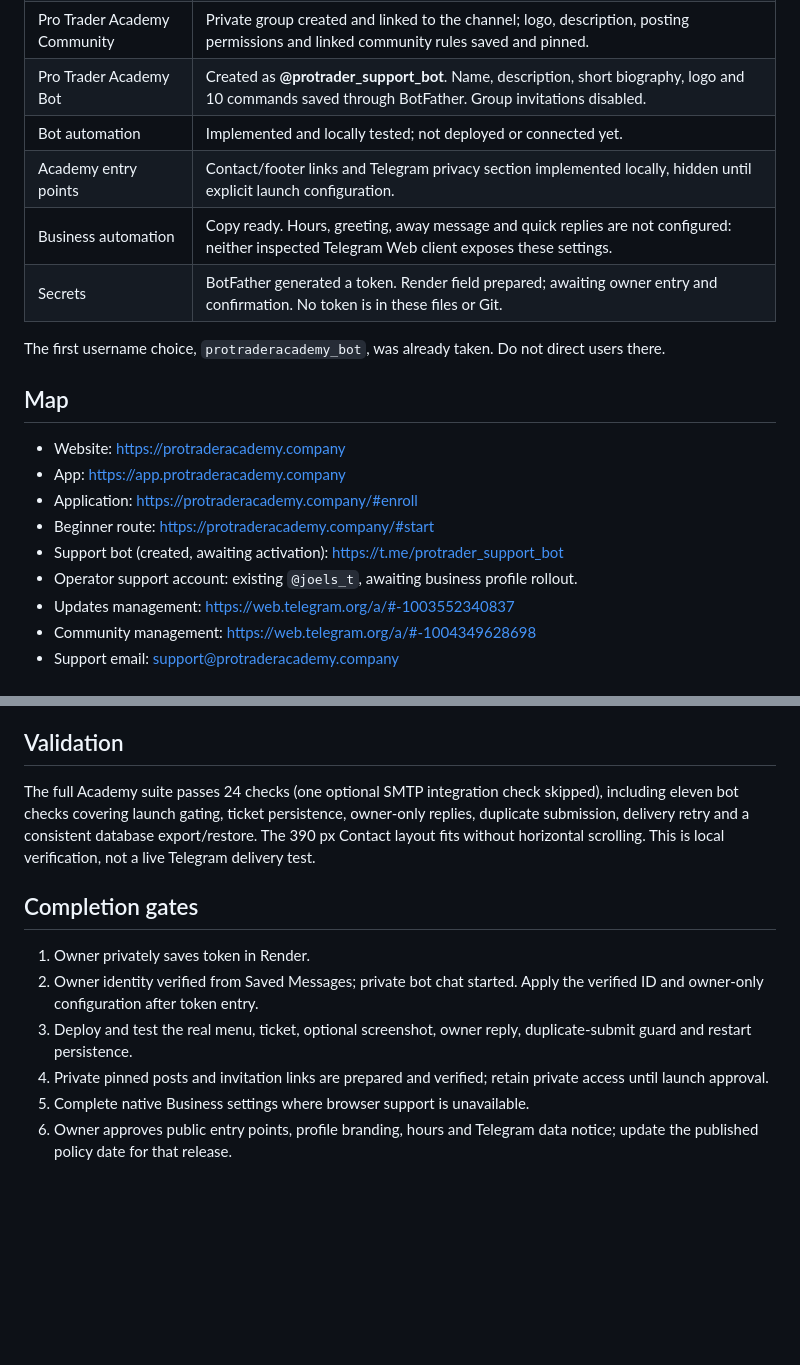
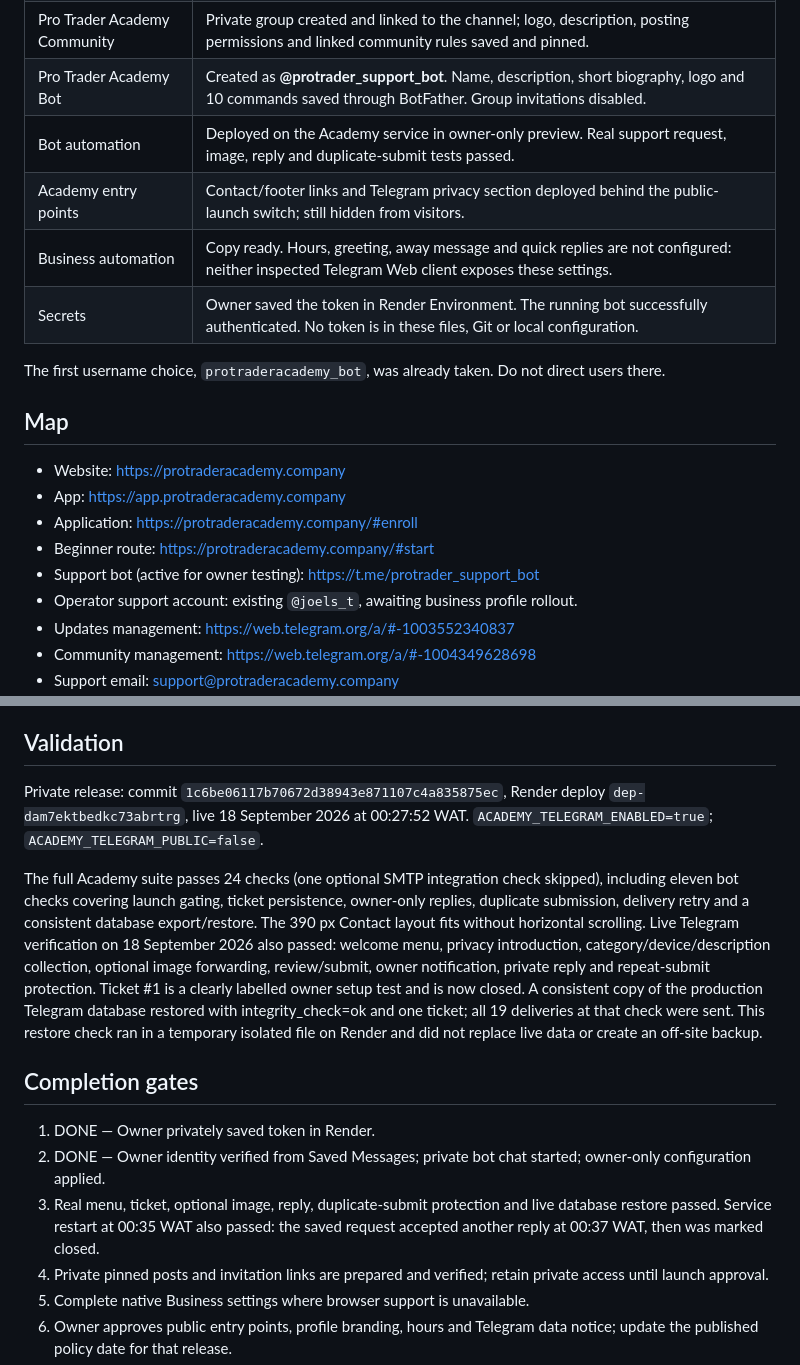
Before and after one commit to audusmail1-lab/ProTrader, a Markdown page: telegram_setup/README.md, 2 parts joined by grey strips. Drawn GitHub-style; blank space fills up the shorter version.

Commit message:
Record live Telegram support and restore verification

```diff
--- a/telegram_setup/README.md
+++ b/telegram_setup/README.md
@@ -10,10 +10,10 @@ Preparation is in progress. Public launch has not been approved.
 | Pro Trader Academy Updates | Private channel created; Academy logo, description and linked welcome post saved and pinned. |
 | Pro Trader Academy Community | Private group created and linked to the channel; logo, description, posting permissions and linked community rules saved and pinned. |
 | Pro Trader Academy Bot | Created as **@protrader_support_bot**. Name, description, short biography, logo and 10 commands saved through BotFather. Group invitations disabled. |
-| Bot automation | Implemented and locally tested; not deployed or connected yet. |
-| Academy entry points | Contact/footer links and Telegram privacy section implemented locally, hidden until explicit launch configuration. |
+| Bot automation | Deployed on the Academy service in owner-only preview. Real support request, image, reply and duplicate-submit tests passed. |
+| Academy entry points | Contact/footer links and Telegram privacy section deployed behind the public-launch switch; still hidden from visitors. |
 | Business automation | Copy ready. Hours, greeting, away message and quick replies are not configured: neither inspected Telegram Web client exposes these settings. |
-| Secrets | BotFather generated a token. Render field prepared; awaiting owner entry and confirmation. No token is in these files or Git. |
+| Secrets | Owner saved the token in Render Environment. The running bot successfully authenticated. No token is in these files, Git or local configuration. |
 
 The first username choice, `protraderacademy_bot`, was already taken. Do not direct users there.
 
@@ -23,7 +23,7 @@ The first username choice, `protraderacademy_bot`, was already taken. Do not dir
 - App: https://app.protraderacademy.company
 - Application: https://protraderacademy.company/#enroll
 - Beginner route: https://protraderacademy.company/#start
-- Support bot (created, awaiting activation): https://t.me/protrader_support_bot
+- Support bot (active for owner testing): https://t.me/protrader_support_bot
 - Operator support account: existing `@joels_t`, awaiting business profile rollout.
 - Updates management: https://web.telegram.org/a/#-1003552340837
 - Community management: https://web.telegram.org/a/#-1004349628698
@@ -87,13 +87,16 @@ Back up the new database with `academy_backend/backup.py --source /var/data/acad
 
 ## Validation
 
-The full Academy suite passes 24 checks (one optional SMTP integration check skipped), including eleven bot checks covering launch gating, ticket persistence, owner-only replies, duplicate submission, delivery retry and a consistent database export/restore. The 390 px Contact layout fits without horizontal scrolling. This is local verification, not a live Telegram delivery test.
+Private release: commit `1c6be06117b70672d38943e871107c4a835875ec`, Render deploy `dep-dam7ektbedkc73abrtrg`, live 18 September 2026 at 00:27:52 WAT. `ACADEMY_TELEGRAM_ENABLED=true`; `ACADEMY_TELEGRAM_PUBLIC=false`.
+
+
+The full Academy suite passes 24 checks (one optional SMTP integration check skipped), including eleven bot checks covering launch gating, ticket persistence, owner-only replies, duplicate submission, delivery retry and a consistent database export/restore. The 390 px Contact layout fits without horizontal scrolling. Live Telegram verification on 18 September 2026 also passed: welcome menu, privacy introduction, category/device/description collection, optional image forwarding, review/submit, owner notification, private reply and repeat-submit protection. Ticket #1 is a clearly labelled owner setup test and is now closed. A consistent copy of the production Telegram database restored with integrity_check=ok and one ticket; all 19 deliveries at that check were sent. This restore check ran in a temporary isolated file on Render and did not replace live data or create an off-site backup.
 
 ## Completion gates
 
-1. Owner privately saves token in Render.
-2. Owner identity verified from Saved Messages; private bot chat started. Apply the verified ID and owner-only configuration after token entry.
-3. Deploy and test the real menu, ticket, optional screenshot, owner reply, duplicate-submit guard and restart persistence.
+1. DONE — Owner privately saved token in Render.
+2. DONE — Owner identity verified from Saved Messages; private bot chat started; owner-only configuration applied.
+3. Real menu, ticket, optional image, reply, duplicate-submit protection and live database restore passed. Service restart at 00:35 WAT also passed: the saved request accepted another reply at 00:37 WAT, then was marked closed.
 4. Private pinned posts and invitation links are prepared and verified; retain private access until launch approval.
 5. Complete native Business settings where browser support is unavailable.
 6. Owner approves public entry points, profile branding, hours and Telegram data notice; update the published policy date for that release.
```
